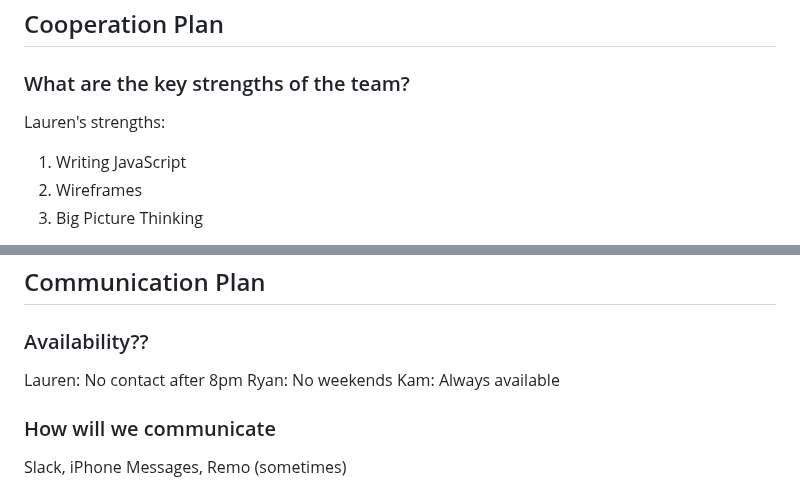
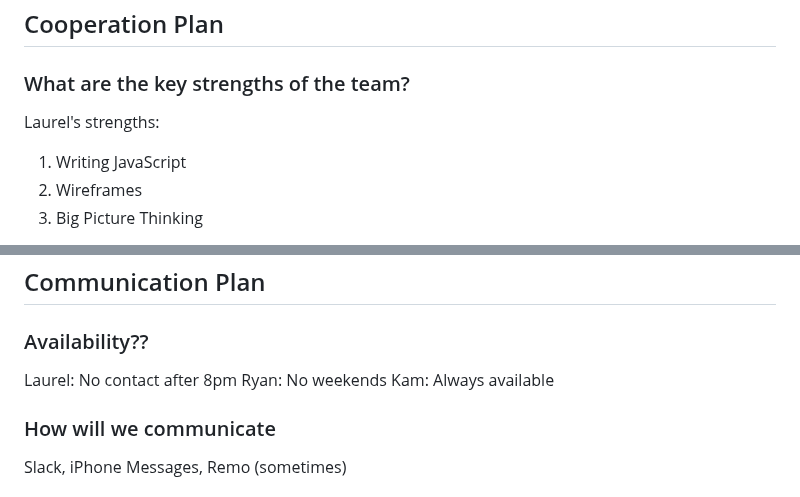
Before and after one commit to gone-explauren/space-monkey, a Markdown page: README.md, 2 parts joined by grey strips. Drawn GitHub-style.

```diff
--- a/README.md
+++ b/README.md
@@ -18,7 +18,7 @@ This app will be built using HTML, CSS, and JavaScript. In the future we hope to
 
 ### What are the key strengths of the team?
 
-Lauren's strengths:
+Laurel's strengths:
 
 1. Writing JavaScript
 2. Wireframes
@@ -94,7 +94,7 @@ We have a zero tolerance rule for escalation.
 
 ### Availability??
 
-Lauren: No contact after 8pm
+Laurel: No contact after 8pm
 Ryan: No weekends
 Kam: Always available
 
```
